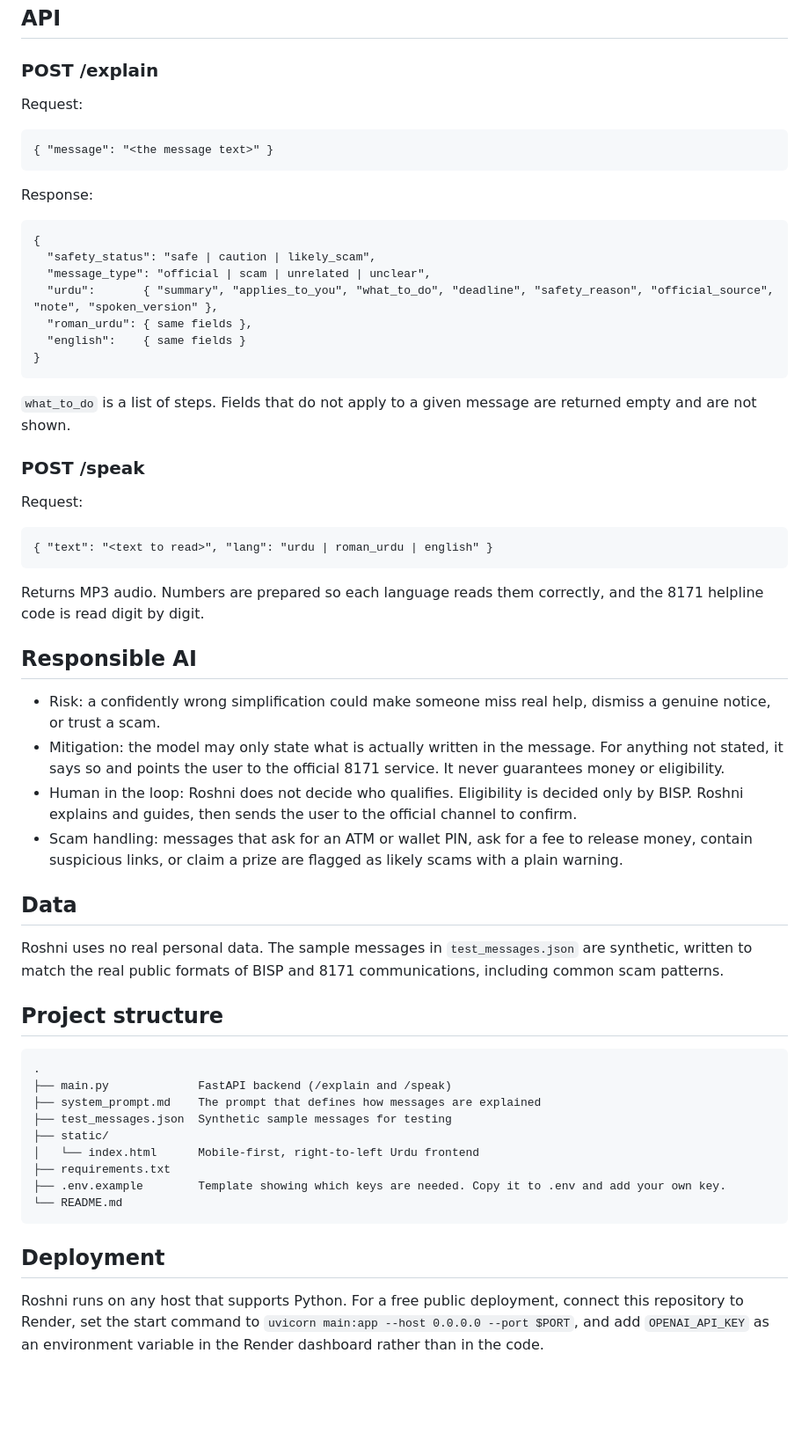
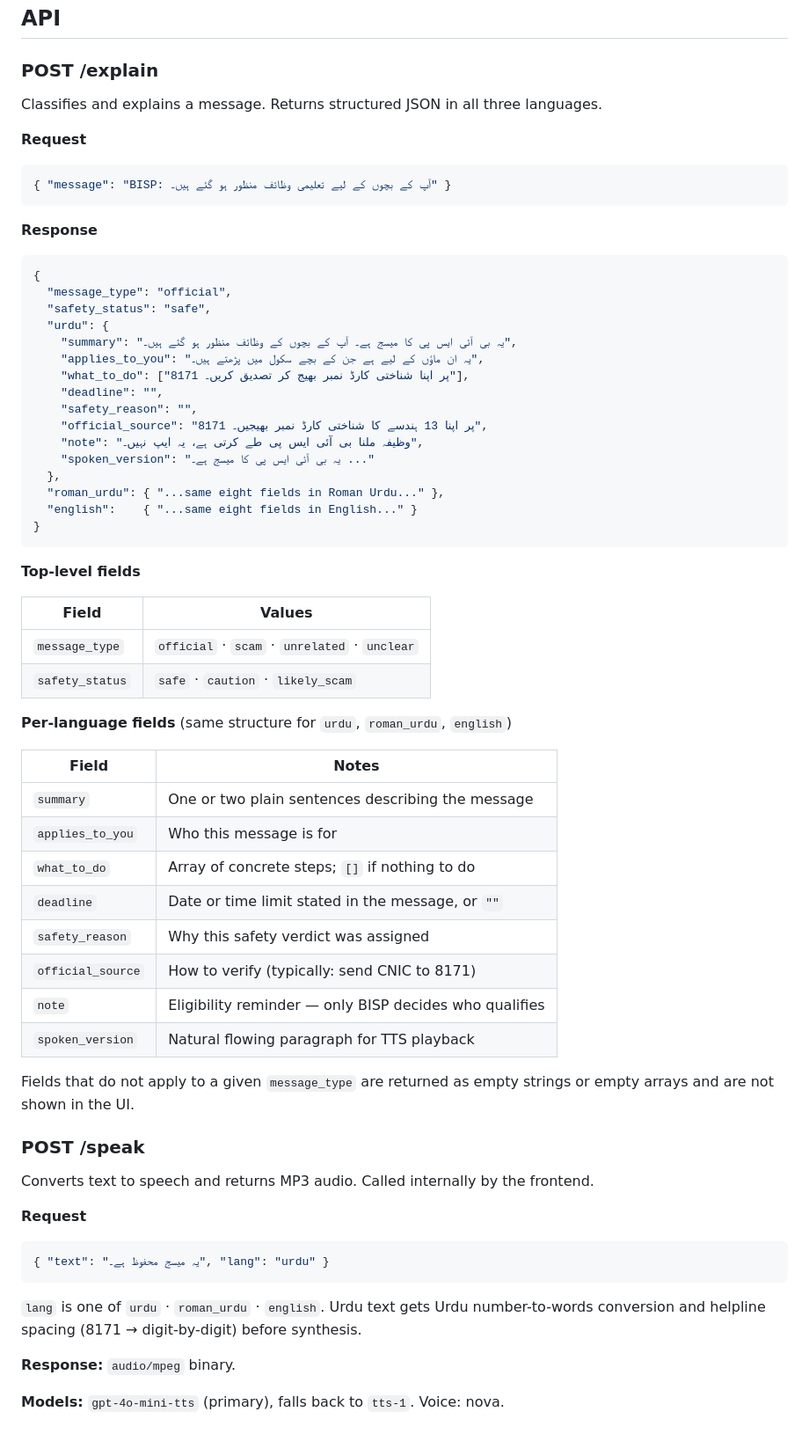
Before and after one commit to sherazhassan7/roshni, a Markdown page: README.md, the part around one of its changes. Shown at 88% size. Drawn GitHub-style; blank space fills up the shorter version.

````diff
--- a/README.md
+++ b/README.md
@@ -68,61 +59,69 @@ uvicorn main:app --reload
 
 ### POST /explain
 
-Request:
+Classifies and explains a message. Returns structured JSON in all three languages.
 
-```
-{ "message": "<the message text>" }
+**Request**
+
+```json
+{ "message": "BISP: آپ کے بچوں کے لیے تعلیمی وظائف منظور ہو گئے ہیں۔" }
 ```
 
-Response:
+**Response**
 
-```
+```json
 {
-  "safety_status": "safe | caution | likely_scam",
-  "message_type": "official | scam | unrelated | unclear",
-  "urdu":       { "summary", "applies_to_you", "what_to_do", "deadline", "safety_reason", "official_source", "note", "spoken_version" },
-  "roman_urdu": { same fields },
-  "english":    { same fields }
+  "message_type": "official",
+  "safety_status": "safe",
+  "urdu": {
+    "summary": "یہ بی آئی ایس پی کا میسج ہے۔ آپ کے بچوں کے وظائف منظور ہو گئے ہیں۔",
+    "applies_to_you": "یہ ان ماؤں کے لیے ہے جن کے بچے سکول میں پڑھتے ہیں۔",
+    "what_to_do": ["8171 پر اپنا شناختی کارڈ نمبر بھیج کر تصدیق کریں۔"],
+    "deadline": "",
+    "safety_reason": "",
+    "official_source": "8171 پر اپنا 13 ہندسے کا شناختی کارڈ نمبر بھیجیں۔",
+    "note": "وظیفہ ملنا بی آئی ایس پی طے کرتی ہے، یہ ایپ نہیں۔",
+    "spoken_version": "یہ بی آئی ایس پی کا میسج ہے۔ ..."
+  },
+  "roman_urdu": { "...same eight fields in Roman Urdu..." },
+  "english":    { "...same eight fields in English..." }
 }
 ```
 
-`what_to_do` is a list of steps. Fields that do not apply to a given message are returned empty and are not shown.
+**Top-level fields**
+
+| Field | Values |
+|---|---|
+| `message_type` | `official` · `scam` · `unrelated` · `unclear` |
+| `safety_status` | `safe` · `caution` · `likely_scam` |
+
+**Per-language fields** (same structure for `urdu`, `roman_urdu`, `english`)
+
+| Field | Notes |
+|---|---|
+| `summary` | One or two plain sentences describing the message |
+| `applies_to_you` | Who this message is for |
+| `what_to_do` | Array of concrete steps; `[]` if nothing to do |
+| `deadline` | Date or time limit stated in the message, or `""` |
+| `safety_reason` | Why this safety verdict was assigned |
+| `official_source` | How to verify (typically: send CNIC to 8171) |
+| `note` | Eligibility reminder — only BISP decides who qualifies |
+| `spoken_version` | Natural flowing paragraph for TTS playback |
+
+Fields that do not apply to a given `message_type` are returned as empty strings or empty arrays and are not shown in the UI.
 
 ### POST /speak
 
-Request:
+Converts text to speech and returns MP3 audio. Called internally by the frontend.
 
-```
-{ "text": "<text to read>", "lang": "urdu | roman_urdu | english" }
+**Request**
+
+```json
+{ "text": "یہ میسج محفوظ ہے۔", "lang": "urdu" }
 ```
 
-Returns MP3 audio. Numbers are prepared so each language reads them correctly, and the 8171 helpline code is read digit by digit.
+`lang` is one of `urdu` · `roman_urdu` · `english`. Urdu text gets Urdu number-to-words conversion and helpline spacing (8171 → digit-by-digit) before synthesis.
 
-## Responsible AI
+**Response:** `audio/mpeg` binary.
 
-- Risk: a confidently wrong simplification could make someone miss real help, dismiss a genuine notice, or trust a scam.
-- Mitigation: the model may only state what is actually written in the message. For anything not stated, it says so and points the user to the official 8171 service. It never guarantees money or eligibility.
-- Human in the loop: Roshni does not decide who qualifies. Eligibility is decided only by BISP. Roshni explains and guides, then sends the user to the official channel to confirm.
-- Scam handling: messages that ask for an ATM or wallet PIN, ask for a fee to release money, contain suspicious links, or claim a prize are flagged as likely scams with a plain warning.
-
-## Data
-
-Roshni uses no real personal data. The sample messages in `test_messages.json` are synthetic, written to match the real public formats of BISP and 8171 communications, including common scam patterns.
-
-## Project structure
-
-```
-.
-├── main.py             FastAPI backend (/explain and /speak)
-├── system_prompt.md    The prompt that defines how messages are explained
-├── test_messages.json  Synthetic sample messages for testing
-├── static/
-│   └── index.html      Mobile-first, right-to-left Urdu frontend
-├── requirements.txt
-├── .env.example        Template showing which keys are needed. Copy it to .env and add your own key.
-└── README.md
-```
-
-## Deployment
-
-Roshni runs on any host that supports Python. For a free public deployment, connect this repository to Render, set the start command to `uvicorn main:app --host 0.0.0.0 --port $PORT`, and add `OPENAI_API_KEY` as an environment variable in the Render dashboard rather than in the code.
+**Models:** `gpt-4o-mini-tts` (primary), falls back to `tts-1`. Voice: nova.
````
Also changed, not shown: other parts of README.md (+35 -44 lines).
